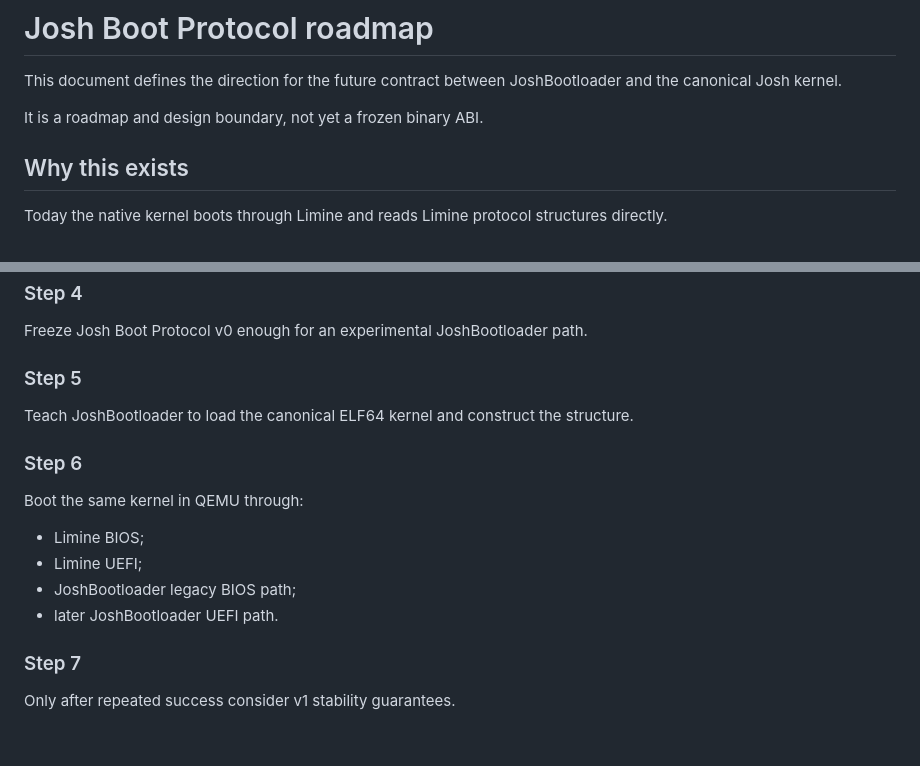
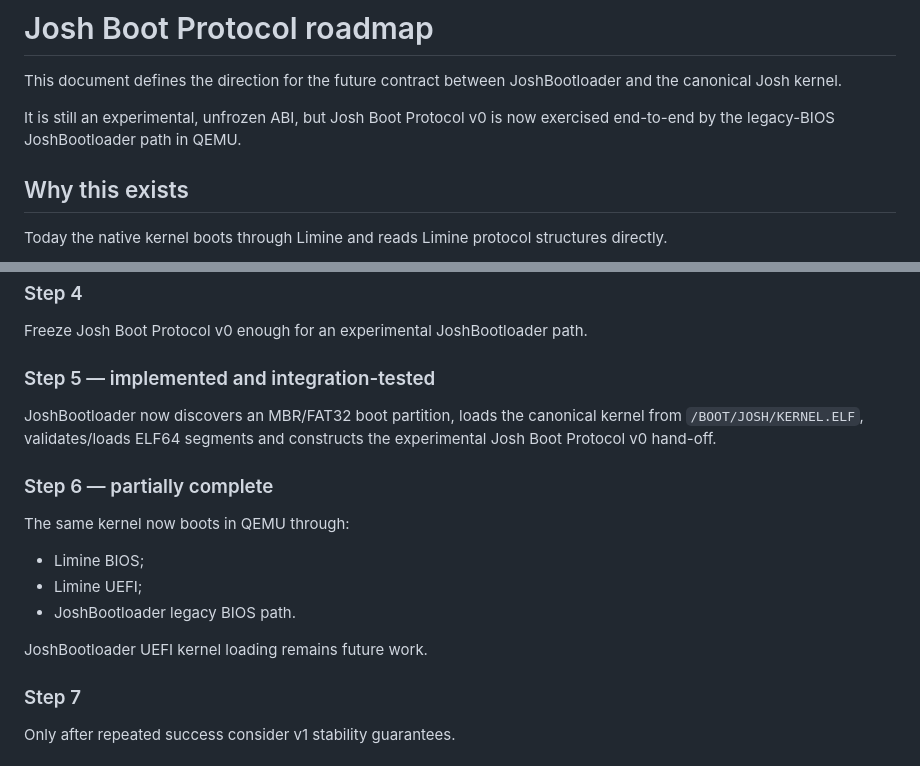
Before and after one commit to joshuaparris-max/AshFallen, a Markdown page: docs/BOOT_ABI.md, 2 parts joined by grey strips. GitHub-like rendering.

Commit message:
docs: mark Josh Boot Protocol filesystem path integrated

```diff
--- a/docs/BOOT_ABI.md
+++ b/docs/BOOT_ABI.md
@@ -2,7 +2,7 @@
 
 This document defines the direction for the future contract between JoshBootloader and the canonical Josh kernel.
 
-It is a roadmap and design boundary, not yet a frozen binary ABI.
+It is still an experimental, unfrozen ABI, but Josh Boot Protocol v0 is now exercised end-to-end by the legacy-BIOS JoshBootloader path in QEMU.
 
 ## Why this exists
 
@@ -176,18 +176,19 @@ Add host tests for validation and malformed structures.
 
 Freeze Josh Boot Protocol v0 enough for an experimental JoshBootloader path.
 
-### Step 5
+### Step 5 — implemented and integration-tested
 
-Teach JoshBootloader to load the canonical ELF64 kernel and construct the structure.
+JoshBootloader now discovers an MBR/FAT32 boot partition, loads the canonical kernel from `/BOOT/JOSH/KERNEL.ELF`, validates/loads ELF64 segments and constructs the experimental Josh Boot Protocol v0 hand-off.
 
-### Step 6
+### Step 6 — partially complete
 
-Boot the same kernel in QEMU through:
+The same kernel now boots in QEMU through:
 
 - Limine BIOS;
 - Limine UEFI;
-- JoshBootloader legacy BIOS path;
-- later JoshBootloader UEFI path.
+- JoshBootloader legacy BIOS path.
+
+JoshBootloader UEFI kernel loading remains future work.
 
 ### Step 7
 
```
